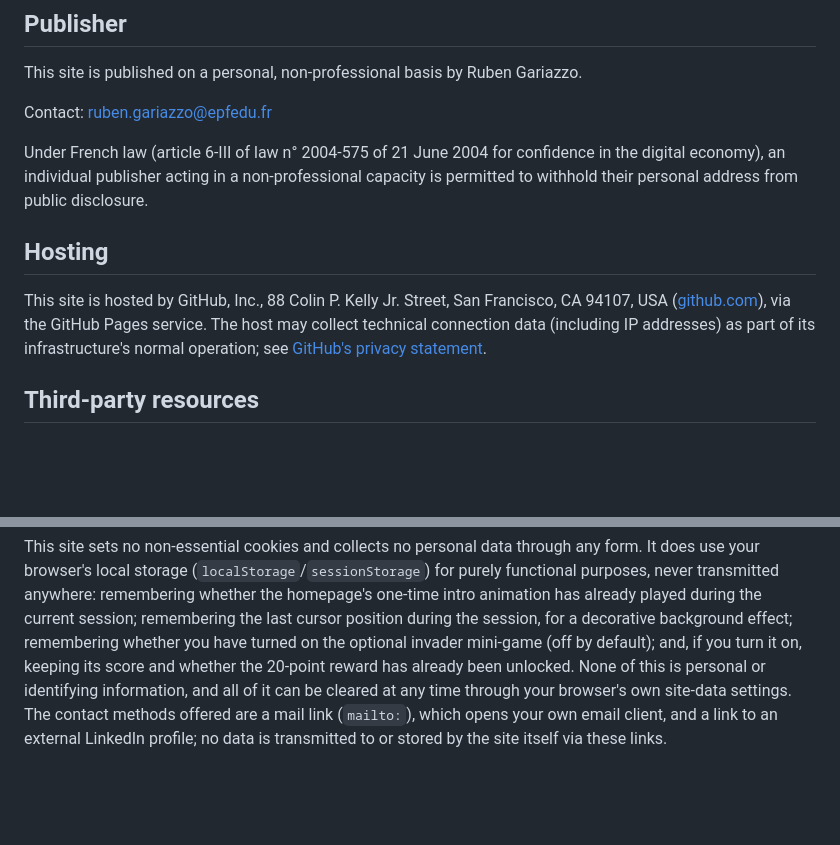
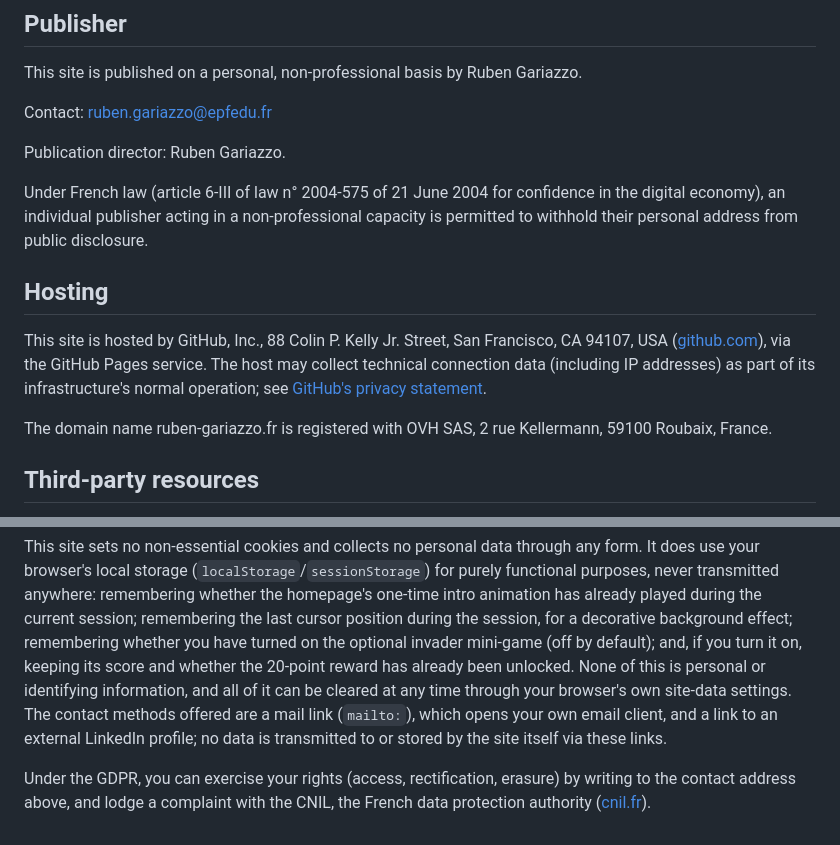
Before and after one commit to rubengariazzo-creator/rubengariazzo-creator.github.io, a Markdown page: content/en/legal-notice.md, 2 parts joined by grey strips. Rendered like a GitHub page; blank space fills up the shorter version.

```diff
--- a/content/en/legal-notice.md
+++ b/content/en/legal-notice.md
@@ -10,11 +10,15 @@ This site is published on a personal, non-professional basis by Ruben Gariazzo.
 
 Contact: [ruben.gariazzo@epfedu.fr](mailto:ruben.gariazzo@epfedu.fr)
 
+Publication director: Ruben Gariazzo.
+
 Under French law (article 6-III of law n° 2004-575 of 21 June 2004 for confidence in the digital economy), an individual publisher acting in a non-professional capacity is permitted to withhold their personal address from public disclosure.
 
 ## Hosting
 
 This site is hosted by GitHub, Inc., 88 Colin P. Kelly Jr. Street, San Francisco, CA 94107, USA ([github.com](https://github.com)), via the GitHub Pages service. The host may collect technical connection data (including IP addresses) as part of its infrastructure's normal operation; see [GitHub's privacy statement](https://docs.github.com/site-policy/privacy-policies/github-privacy-statement).
+
+The domain name ruben-gariazzo.fr is registered with OVH SAS, 2 rue Kellermann, 59100 Roubaix, France.
 
 ## Third-party resources
 
@@ -27,3 +31,5 @@ Content on this site is the publisher's own work, except for projects carried ou
 ## Personal data
 
 This site sets no non-essential cookies and collects no personal data through any form. It does use your browser's local storage (`localStorage`/`sessionStorage`) for purely functional purposes, never transmitted anywhere: remembering whether the homepage's one-time intro animation has already played during the current session; remembering the last cursor position during the session, for a decorative background effect; remembering whether you have turned on the optional invader mini-game (off by default); and, if you turn it on, keeping its score and whether the 20-point reward has already been unlocked. None of this is personal or identifying information, and all of it can be cleared at any time through your browser's own site-data settings. The contact methods offered are a mail link (`mailto:`), which opens your own email client, and a link to an external LinkedIn profile; no data is transmitted to or stored by the site itself via these links.
+
+Under the GDPR, you can exercise your rights (access, rectification, erasure) by writing to the contact address above, and lodge a complaint with the CNIL, the French data protection authority ([cnil.fr](https://www.cnil.fr)).
```
Also changed, not shown: content/fr/mentions-legales.md (+6 -0 lines).
